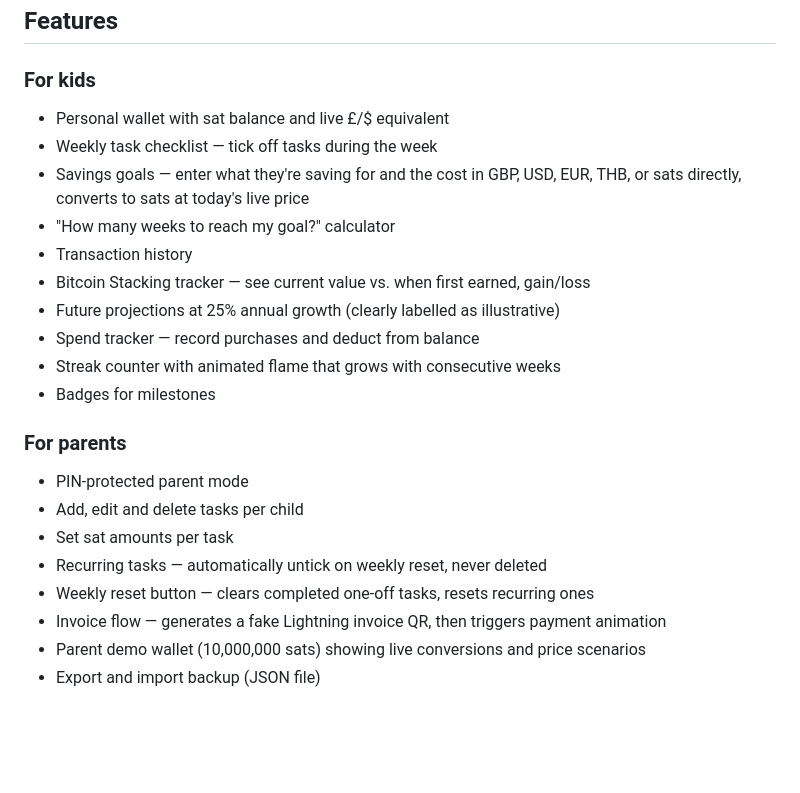
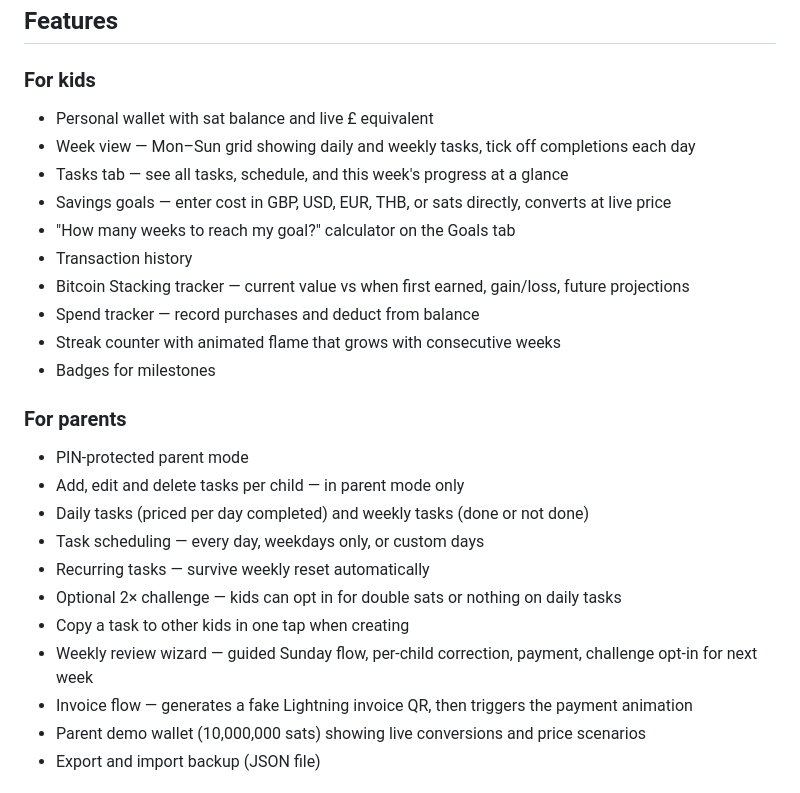
Before and after one commit to Bitcoin-Lebowski/satskids, a Markdown page: README.md, the part around the change. GitHub-like rendering; blank space fills up the shorter version.

Commit message:
Update README with new task and review features

```diff
--- a/README.md
+++ b/README.md
@@ -38,24 +38,27 @@ No Wi-Fi needed to use the app (though the live BTC price ticker requires an int
 ## Features
 
 ### For kids
-- Personal wallet with sat balance and live £/$ equivalent
-- Weekly task checklist — tick off tasks during the week
-- Savings goals — enter what they're saving for and the cost in GBP, USD, EUR, THB, or sats directly, converts to sats at today's live price
-- "How many weeks to reach my goal?" calculator
+- Personal wallet with sat balance and live £ equivalent
+- Week view — Mon–Sun grid showing daily and weekly tasks, tick off completions each day
+- Tasks tab — see all tasks, schedule, and this week's progress at a glance
+- Savings goals — enter cost in GBP, USD, EUR, THB, or sats directly, converts at live price
+- "How many weeks to reach my goal?" calculator on the Goals tab
 - Transaction history
-- Bitcoin Stacking tracker — see current value vs. when first earned, gain/loss
-- Future projections at 25% annual growth (clearly labelled as illustrative)
+- Bitcoin Stacking tracker — current value vs when first earned, gain/loss, future projections
 - Spend tracker — record purchases and deduct from balance
 - Streak counter with animated flame that grows with consecutive weeks
 - Badges for milestones
 
 ### For parents
 - PIN-protected parent mode
-- Add, edit and delete tasks per child
-- Set sat amounts per task
-- Recurring tasks — automatically untick on weekly reset, never deleted
-- Weekly reset button — clears completed one-off tasks, resets recurring ones
-- Invoice flow — generates a fake Lightning invoice QR, then triggers payment animation
+- Add, edit and delete tasks per child — in parent mode only
+- Daily tasks (priced per day completed) and weekly tasks (done or not done)
+- Task scheduling — every day, weekdays only, or custom days
+- Recurring tasks — survive weekly reset automatically
+- Optional 2× challenge — kids can opt in for double sats or nothing on daily tasks
+- Copy a task to other kids in one tap when creating
+- Weekly review wizard — guided Sunday flow, per-child correction, payment, challenge opt-in for next week
+- Invoice flow — generates a fake Lightning invoice QR, then triggers the payment animation
 - Parent demo wallet (10,000,000 sats) showing live conversions and price scenarios
 - Export and import backup (JSON file)
 
```
